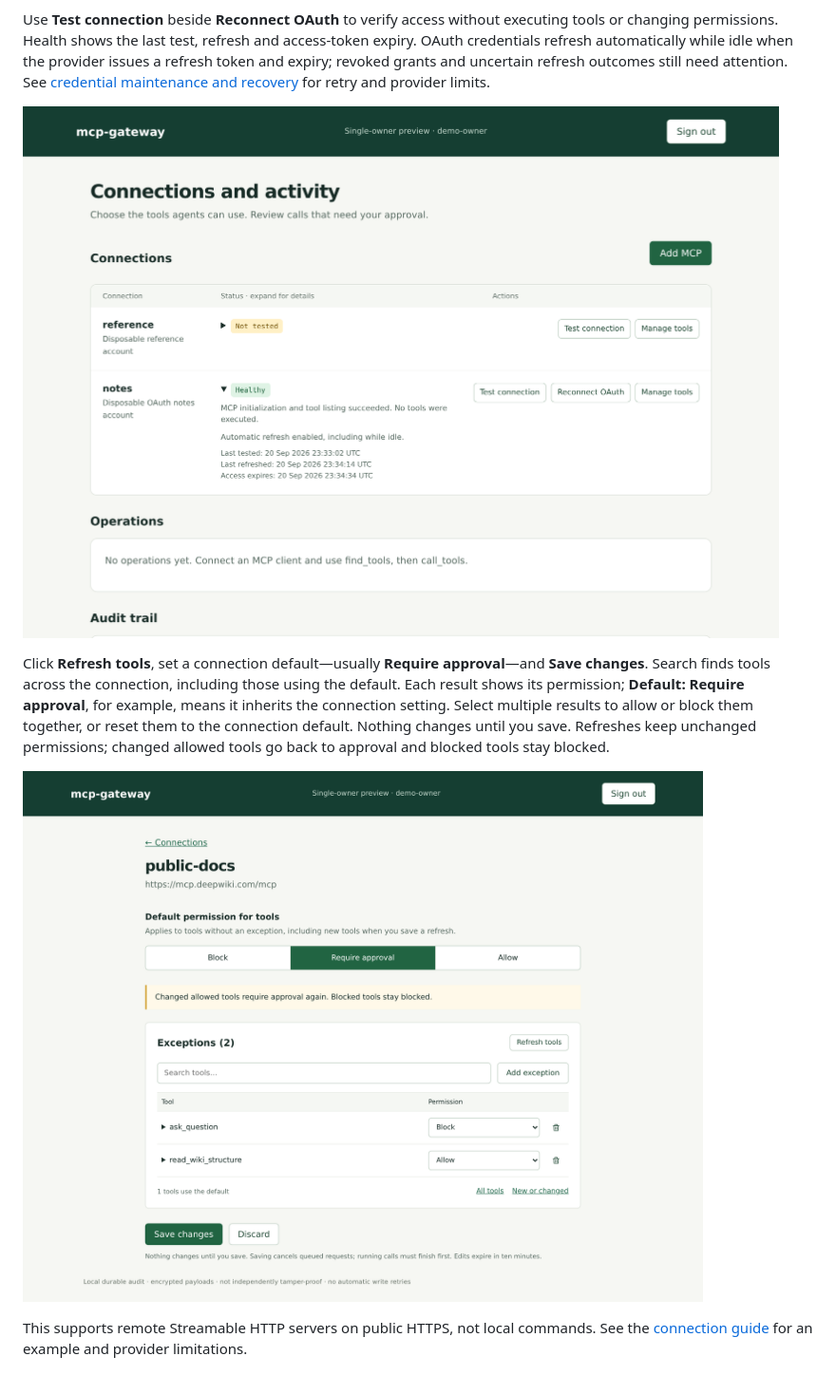
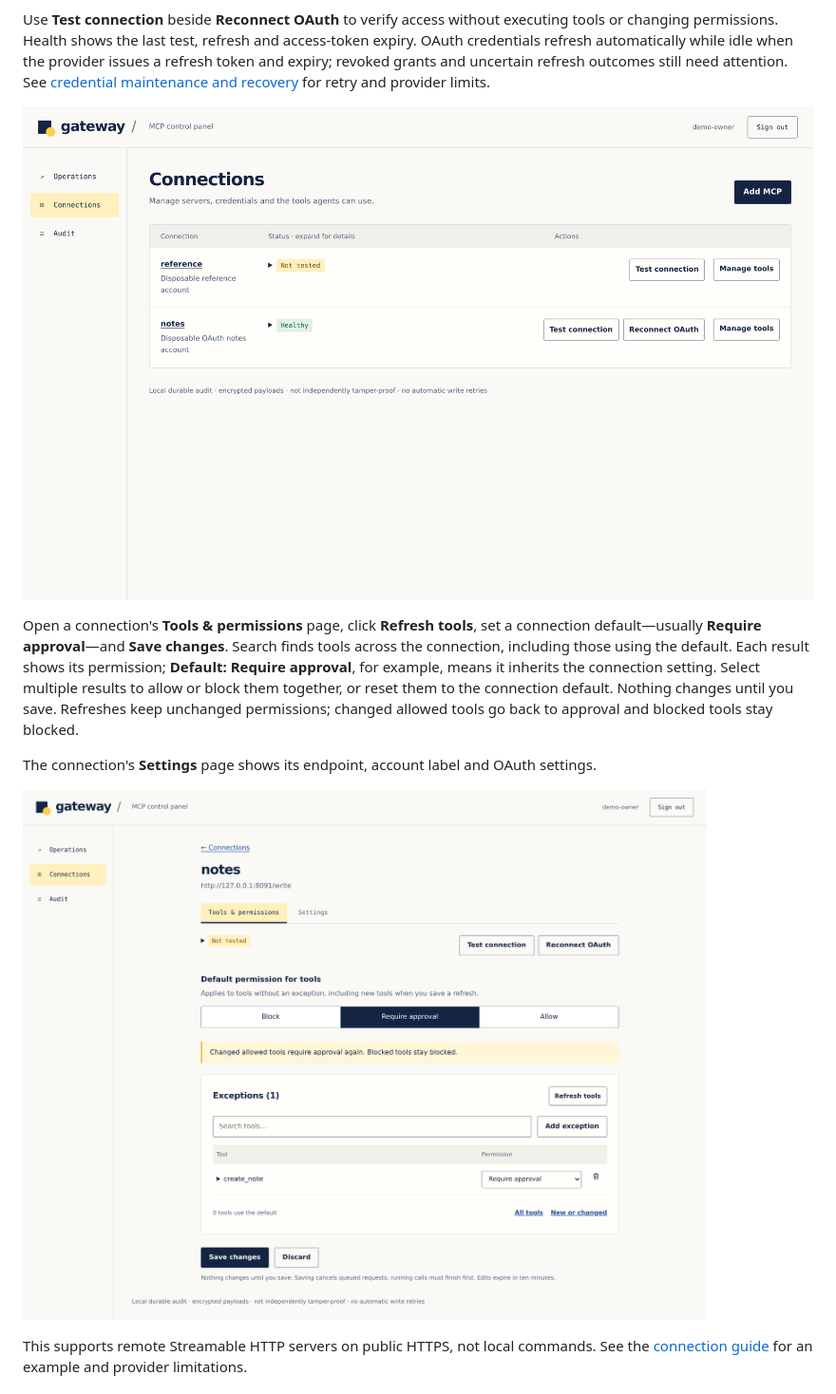
Before and after one commit to lox/amp-mcp-gateway, a Markdown page: README.md, the part around one of its changes. Shown at 95% size. Drawn GitHub-style; pictures changed too: docs/images/connection-health.png, docs/images/tool-review.png.

```diff
--- a/README.md
+++ b/README.md
@@ -100,7 +102,7 @@ for retry and provider limits.
 
 ![Connection tests and automatic OAuth refresh in the disposable demo](docs/images/connection-health.png)
 
-Click **Refresh tools**, set a connection default—usually **Require approval**—and
+Open a connection's **Tools & permissions** page, click **Refresh tools**, set a connection default—usually **Require approval**—and
 **Save changes**. Search finds tools across the connection, including those using
 the default. Each result shows its permission; **Default: Require approval**, for
 example, means it inherits the connection setting. Select multiple results to
@@ -108,7 +110,9 @@ allow or block them together, or reset them to the connection default.
 Nothing changes until you save. Refreshes keep unchanged permissions; changed
 allowed tools go back to approval and blocked tools stay blocked.
 
-![Reviewing DeepWiki tool permissions in the demo](docs/images/tool-review.png)
+The connection's **Settings** page shows its endpoint, account label and OAuth settings.
+
+![Reviewing tool permissions in the demo](docs/images/tool-review.png)
 
 This supports remote Streamable HTTP servers on public HTTPS, not local commands.
 See the [connection guide](docs/dev.md#connect-a-remote-mcp) for an example and
```
Also changed, not shown: other parts of README.md (+6 -4 lines), docs/dev.md (+2 -2 lines), docs/images/approval.png, docs/images/dashboard.png, 9 other files.
